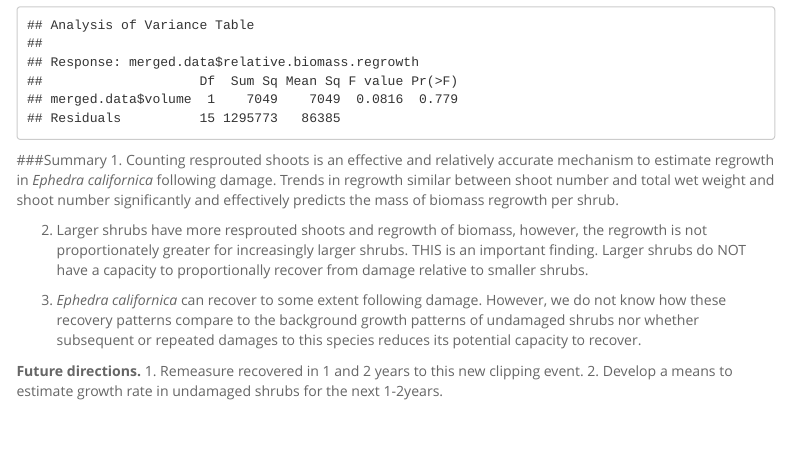
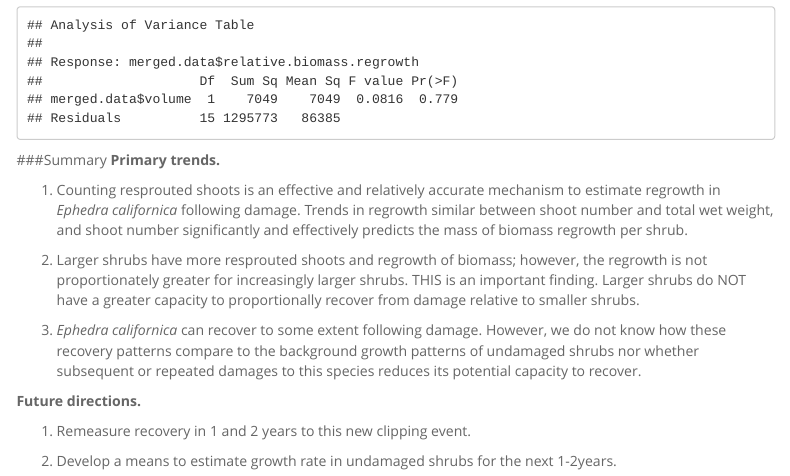
Before and after one commit to afilazzola/ephedra.recovery, an R Markdown document (index.Rmd): the page in a window 1100 px wide, from 13850 px down. Rendered offline with R 4.5, knitr and Pandoc, with nearby package versions; menus at the side of the page are left out.

Commit message:
summary findings

````diff
--- a/index.Rmd
+++ b/index.Rmd
@@ -165,15 +165,19 @@ anova(m3.1, test = "Chisq")
 ```
 
 ###Summary
-1. Counting resprouted shoots is an effective and relatively accurate mechanism to estimate regrowth in *Ephedra californica* following damage.  Trends in regrowth similar between shoot number and total wet weight and shoot number significantly and effectively predicts the mass of biomass regrowth per shrub.
+<b> Primary trends. </b>
+
+1. Counting resprouted shoots is an effective and relatively accurate mechanism to estimate regrowth in *Ephedra californica* following damage.  Trends in regrowth similar between shoot number and total wet weight, and shoot number significantly and effectively predicts the mass of biomass regrowth per shrub.
 
 
-2. Larger shrubs have more resprouted shoots and regrowth of biomass, however, the regrowth is not proportionately greater for increasingly larger shrubs. THIS is an important finding.  Larger shrubs do NOT have a capacity to proportionally recover from damage relative to smaller shrubs.
+2. Larger shrubs have more resprouted shoots and regrowth of biomass; however, the regrowth is not proportionately greater for increasingly larger shrubs. THIS is an important finding.  Larger shrubs do NOT have a greater capacity to proportionally recover from damage relative to smaller shrubs.
 
 3. *Ephedra californica* can recover to some extent following damage.  However, we do not know how these recovery patterns compare to the background growth patterns of undamaged shrubs nor whether subsequent or repeated damages to this species reduces its potential capacity to recover.
 
 
 
 <b> Future directions. </b>
-1. Remeasure recovered in 1 and 2 years to this new clipping event.
+
+1. Remeasure recovery in 1 and 2 years to this new clipping event.
+
 2. Develop a means to estimate growth rate in undamaged shrubs for the next 1-2years.
````
